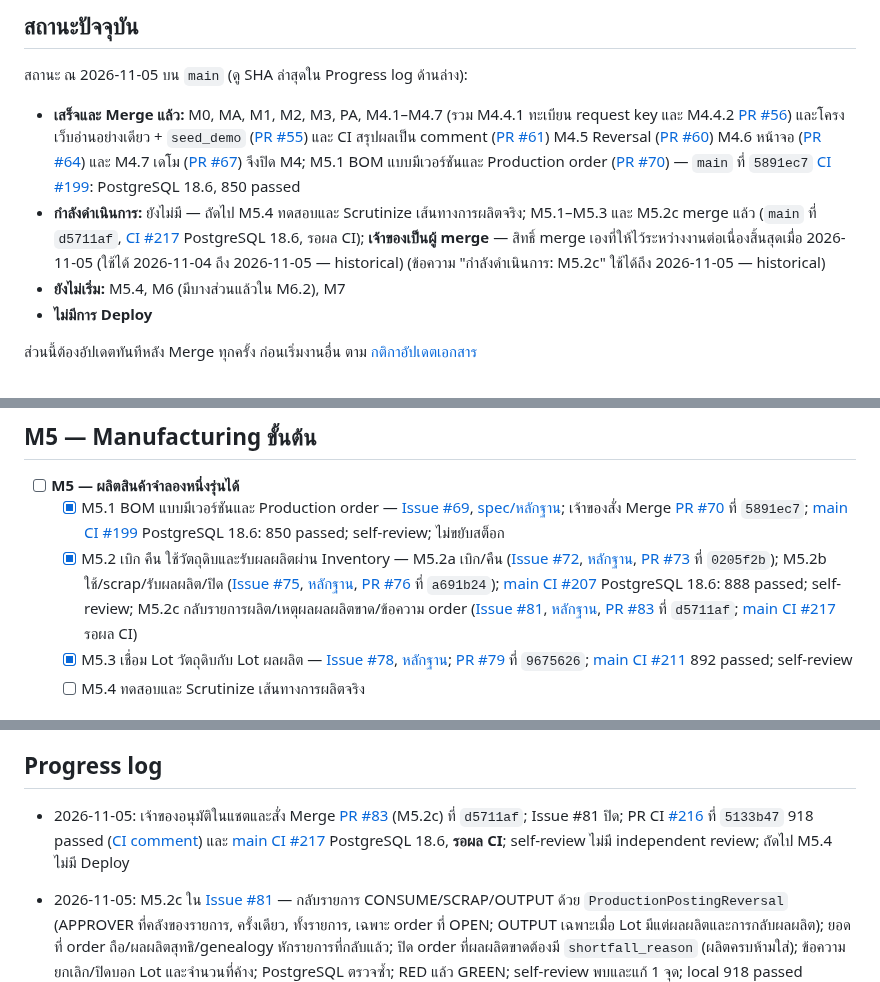
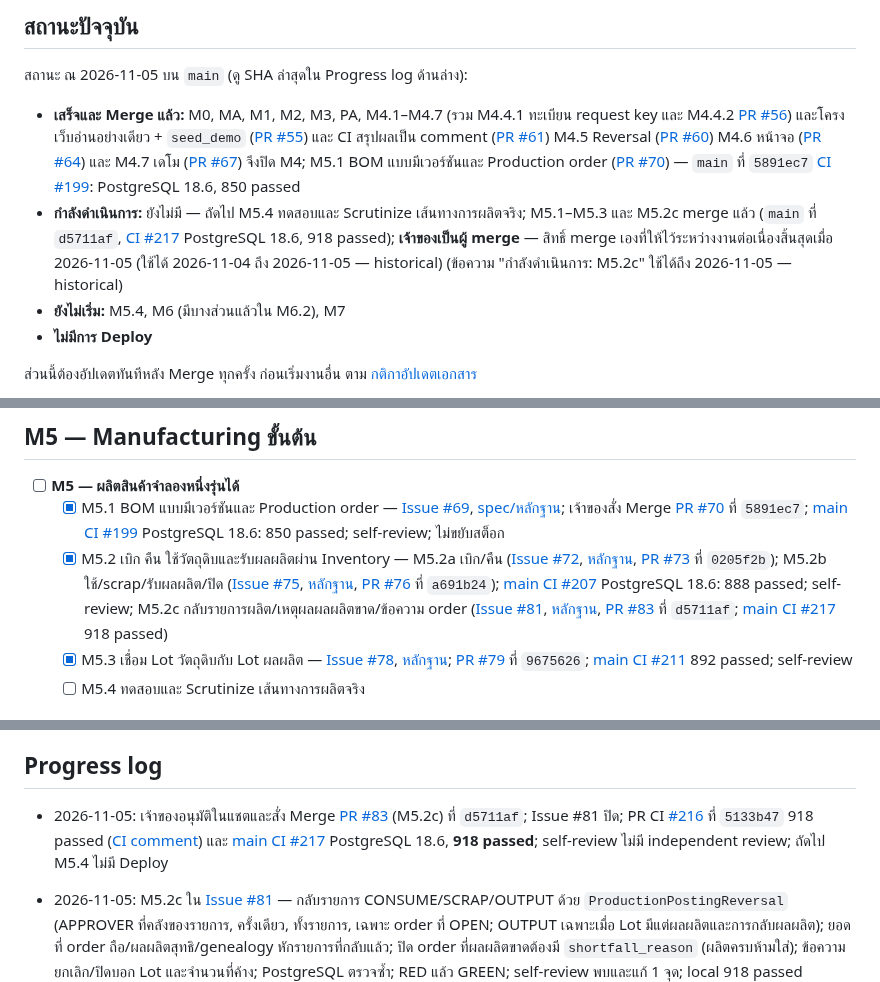
Before and after one commit to porntaned/ERP-for-Factory, a Markdown page: docs/TASKS.md, 3 parts joined by grey strips. Rendered like a GitHub page.

Commit message:
docs: record main CI #217 result (918 passed)
Co-Authored-By: Claude Opus 5.5 <noreply@anthropic.com>
Claude-Session: https://claude.ai/code/session_01MVmjheJyTpK7U65VdUEH4w

```diff
--- a/docs/TASKS.md
+++ b/docs/TASKS.md
@@ -9,7 +9,7 @@
 สถานะ ณ 2026-11-05 บน `main` (ดู SHA ล่าสุดใน Progress log ด้านล่าง):
 
 - **เสร็จและ Merge แล้ว:** M0, MA, M1, M2, M3, PA, M4.1–M4.7 (รวม M4.4.1 ทะเบียน request key และ M4.4.2 [PR #56](https://github.com/porntaned/ERP-for-Factory/pull/56)) และโครงเว็บอ่านอย่างเดียว + `seed_demo` ([PR #55](https://github.com/porntaned/ERP-for-Factory/pull/55)) และ CI สรุปผลเป็น comment ([PR #61](https://github.com/porntaned/ERP-for-Factory/pull/61)) M4.5 Reversal ([PR #60](https://github.com/porntaned/ERP-for-Factory/pull/60)) M4.6 หน้าจอ ([PR #64](https://github.com/porntaned/ERP-for-Factory/pull/64)) และ M4.7 เดโม ([PR #67](https://github.com/porntaned/ERP-for-Factory/pull/67)) จึงปิด M4; M5.1 BOM แบบมีเวอร์ชันและ Production order ([PR #70](https://github.com/porntaned/ERP-for-Factory/pull/70)) — `main` ที่ `5891ec7` [CI #199](https://github.com/porntaned/ERP-for-Factory/actions/runs/41859794833): PostgreSQL 18.6, 850 passed
-- **กำลังดำเนินการ:** ยังไม่มี — ถัดไป M5.4 ทดสอบและ Scrutinize เส้นทางการผลิตจริง; M5.1–M5.3 และ M5.2c merge แล้ว (`main` ที่ `d5711af`, [CI #217](https://github.com/porntaned/ERP-for-Factory/actions/runs/41980499969) PostgreSQL 18.6, รอผล CI); **เจ้าของเป็นผู้ merge** — สิทธิ์ merge เองที่ให้ไว้ระหว่างงานต่อเนื่องสิ้นสุดเมื่อ 2026-11-05 (ใช้ได้ 2026-11-04 ถึง 2026-11-05 — historical) (ข้อความ "กำลังดำเนินการ: M5.2c" ใช้ได้ถึง 2026-11-05 — historical)
+- **กำลังดำเนินการ:** ยังไม่มี — ถัดไป M5.4 ทดสอบและ Scrutinize เส้นทางการผลิตจริง; M5.1–M5.3 และ M5.2c merge แล้ว (`main` ที่ `d5711af`, [CI #217](https://github.com/porntaned/ERP-for-Factory/actions/runs/41980499969) PostgreSQL 18.6, 918 passed); **เจ้าของเป็นผู้ merge** — สิทธิ์ merge เองที่ให้ไว้ระหว่างงานต่อเนื่องสิ้นสุดเมื่อ 2026-11-05 (ใช้ได้ 2026-11-04 ถึง 2026-11-05 — historical) (ข้อความ "กำลังดำเนินการ: M5.2c" ใช้ได้ถึง 2026-11-05 — historical)
 - **ยังไม่เริ่ม:** M5.4, M6 (มีบางส่วนแล้วใน M6.2), M7
 - **ไม่มีการ Deploy**
 
@@ -165,7 +165,7 @@ M1.9 ตรวจรับเฉพาะเอกสารและกลไก
 
 - [ ] **M5 — ผลิตสินค้าจำลองหนึ่งรุ่นได้**
   - [x] M5.1 BOM แบบมีเวอร์ชันและ Production order — [Issue #69](https://github.com/porntaned/ERP-for-Factory/issues/69), [spec/หลักฐาน](assignments/m51-bom-production-order.md); เจ้าของสั่ง Merge [PR #70](https://github.com/porntaned/ERP-for-Factory/pull/70) ที่ `5891ec7`; [main CI #199](https://github.com/porntaned/ERP-for-Factory/actions/runs/41859794833) PostgreSQL 18.6: 850 passed; self-review; ไม่ขยับสต็อก
-  - [x] M5.2 เบิก คืน ใช้วัตถุดิบและรับผลผลิตผ่าน Inventory — M5.2a เบิก/คืน ([Issue #72](https://github.com/porntaned/ERP-for-Factory/issues/72), [หลักฐาน](assignments/m52a-material-issue-return.md), [PR #73](https://github.com/porntaned/ERP-for-Factory/pull/73) ที่ `0205f2b`); M5.2b ใช้/scrap/รับผลผลิต/ปิด ([Issue #75](https://github.com/porntaned/ERP-for-Factory/issues/75), [หลักฐาน](assignments/m52b-consume-output-close.md), [PR #76](https://github.com/porntaned/ERP-for-Factory/pull/76) ที่ `a691b24`); [main CI #207](https://github.com/porntaned/ERP-for-Factory/actions/runs/41940066477) PostgreSQL 18.6: 888 passed; self-review; M5.2c กลับรายการผลิต/เหตุผลผลผลิตขาด/ข้อความ order ([Issue #81](https://github.com/porntaned/ERP-for-Factory/issues/81), [หลักฐาน](assignments/m52c-production-reversal.md), [PR #83](https://github.com/porntaned/ERP-for-Factory/pull/83) ที่ `d5711af`; [main CI #217](https://github.com/porntaned/ERP-for-Factory/actions/runs/41980499969) รอผล CI)
+  - [x] M5.2 เบิก คืน ใช้วัตถุดิบและรับผลผลิตผ่าน Inventory — M5.2a เบิก/คืน ([Issue #72](https://github.com/porntaned/ERP-for-Factory/issues/72), [หลักฐาน](assignments/m52a-material-issue-return.md), [PR #73](https://github.com/porntaned/ERP-for-Factory/pull/73) ที่ `0205f2b`); M5.2b ใช้/scrap/รับผลผลิต/ปิด ([Issue #75](https://github.com/porntaned/ERP-for-Factory/issues/75), [หลักฐาน](assignments/m52b-consume-output-close.md), [PR #76](https://github.com/porntaned/ERP-for-Factory/pull/76) ที่ `a691b24`); [main CI #207](https://github.com/porntaned/ERP-for-Factory/actions/runs/41940066477) PostgreSQL 18.6: 888 passed; self-review; M5.2c กลับรายการผลิต/เหตุผลผลผลิตขาด/ข้อความ order ([Issue #81](https://github.com/porntaned/ERP-for-Factory/issues/81), [หลักฐาน](assignments/m52c-production-reversal.md), [PR #83](https://github.com/porntaned/ERP-for-Factory/pull/83) ที่ `d5711af`; [main CI #217](https://github.com/porntaned/ERP-for-Factory/actions/runs/41980499969) 918 passed)
   - [x] M5.3 เชื่อม Lot วัตถุดิบกับ Lot ผลผลิต — [Issue #78](https://github.com/porntaned/ERP-for-Factory/issues/78), [หลักฐาน](assignments/m53-lot-genealogy.md); [PR #79](https://github.com/porntaned/ERP-for-Factory/pull/79) ที่ `9675626`; [main CI #211](https://github.com/porntaned/ERP-for-Factory/actions/runs/41941480913) 892 passed; self-review
   - [ ] M5.4 ทดสอบและ Scrutinize เส้นทางการผลิตจริง
 
@@ -197,7 +197,7 @@ M1.9 ตรวจรับเฉพาะเอกสารและกลไก
 
 ## Progress log
 
-- 2026-11-05: เจ้าของอนุมัติในแชตและสั่ง Merge [PR #83](https://github.com/porntaned/ERP-for-Factory/pull/83) (M5.2c) ที่ `d5711af`; Issue #81 ปิด; PR CI [#216](https://github.com/porntaned/ERP-for-Factory/actions/runs/41977470766) ที่ `5133b47` 918 passed ([CI comment](https://github.com/porntaned/ERP-for-Factory/pull/83#issuecomment-6651002486)) และ [main CI #217](https://github.com/porntaned/ERP-for-Factory/actions/runs/41980499969) PostgreSQL 18.6, **รอผล CI**; self-review ไม่มี independent review; ถัดไป M5.4 ไม่มี Deploy
+- 2026-11-05: เจ้าของอนุมัติในแชตและสั่ง Merge [PR #83](https://github.com/porntaned/ERP-for-Factory/pull/83) (M5.2c) ที่ `d5711af`; Issue #81 ปิด; PR CI [#216](https://github.com/porntaned/ERP-for-Factory/actions/runs/41977470766) ที่ `5133b47` 918 passed ([CI comment](https://github.com/porntaned/ERP-for-Factory/pull/83#issuecomment-6651002486)) และ [main CI #217](https://github.com/porntaned/ERP-for-Factory/actions/runs/41980499969) PostgreSQL 18.6, **918 passed**; self-review ไม่มี independent review; ถัดไป M5.4 ไม่มี Deploy
 
 - 2026-11-05: M5.2c ใน [Issue #81](https://github.com/porntaned/ERP-for-Factory/issues/81) — กลับรายการ CONSUME/SCRAP/OUTPUT ด้วย `ProductionPostingReversal` (APPROVER ที่คลังของรายการ, ครั้งเดียว, ทั้งรายการ, เฉพาะ order ที่ OPEN; OUTPUT เฉพาะเมื่อ Lot มีแต่ผลผลิตและการกลับผลผลิต); ยอดที่ order ถือ/ผลผลิตสุทธิ/genealogy หักรายการที่กลับแล้ว; ปิด order ที่ผลผลิตขาดต้องมี `shortfall_reason` (ผลิตครบห้ามใส่); ข้อความยกเลิก/ปิดบอก Lot และจำนวนที่ค้าง; PostgreSQL ตรวจซ้ำ; RED แล้ว GREEN; self-review พบและแก้ 1 จุด; local 918 passed (PostgreSQL 16.15, development check) — [spec/หลักฐาน](assignments/m52c-production-reversal.md), [แผน](assignments/m52c-plan.md) รอเจ้าของ review และ merge ไม่มี Deploy
 
```
Also changed, not shown: docs/assignments/m52c-production-reversal.md (+1 -1 lines).
